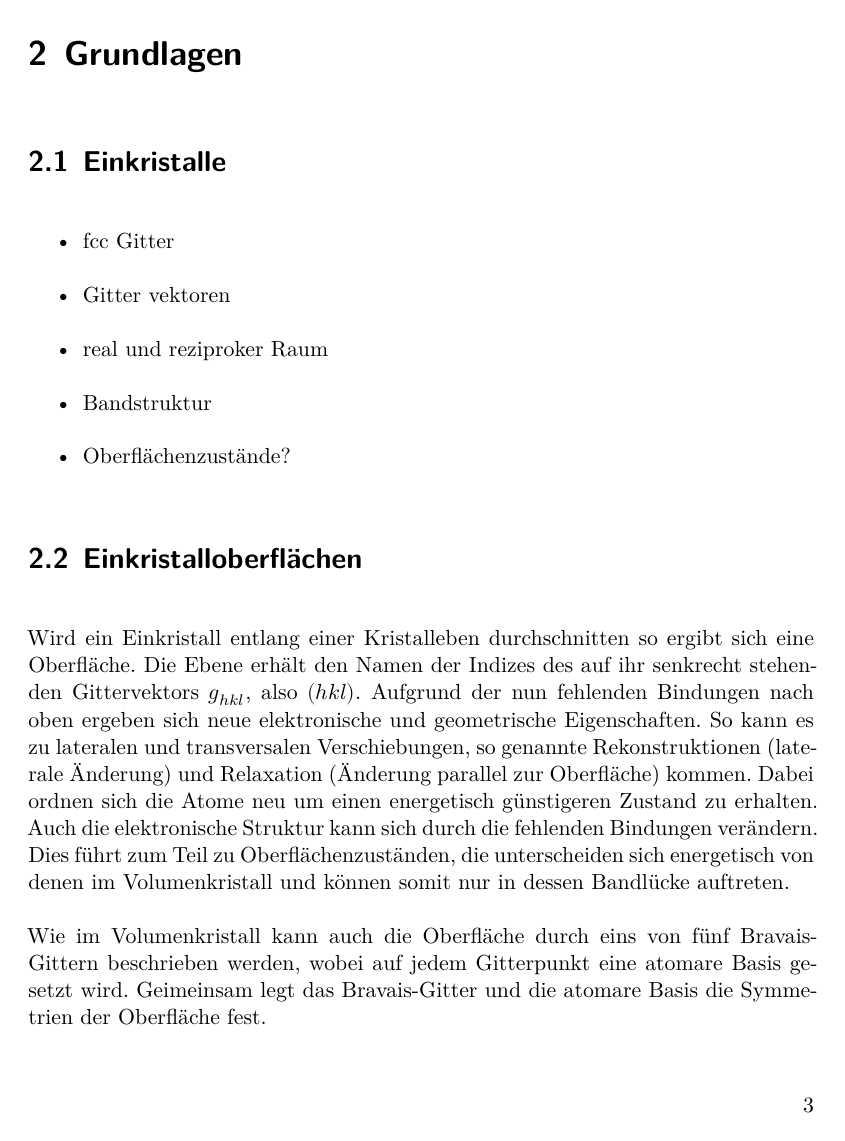
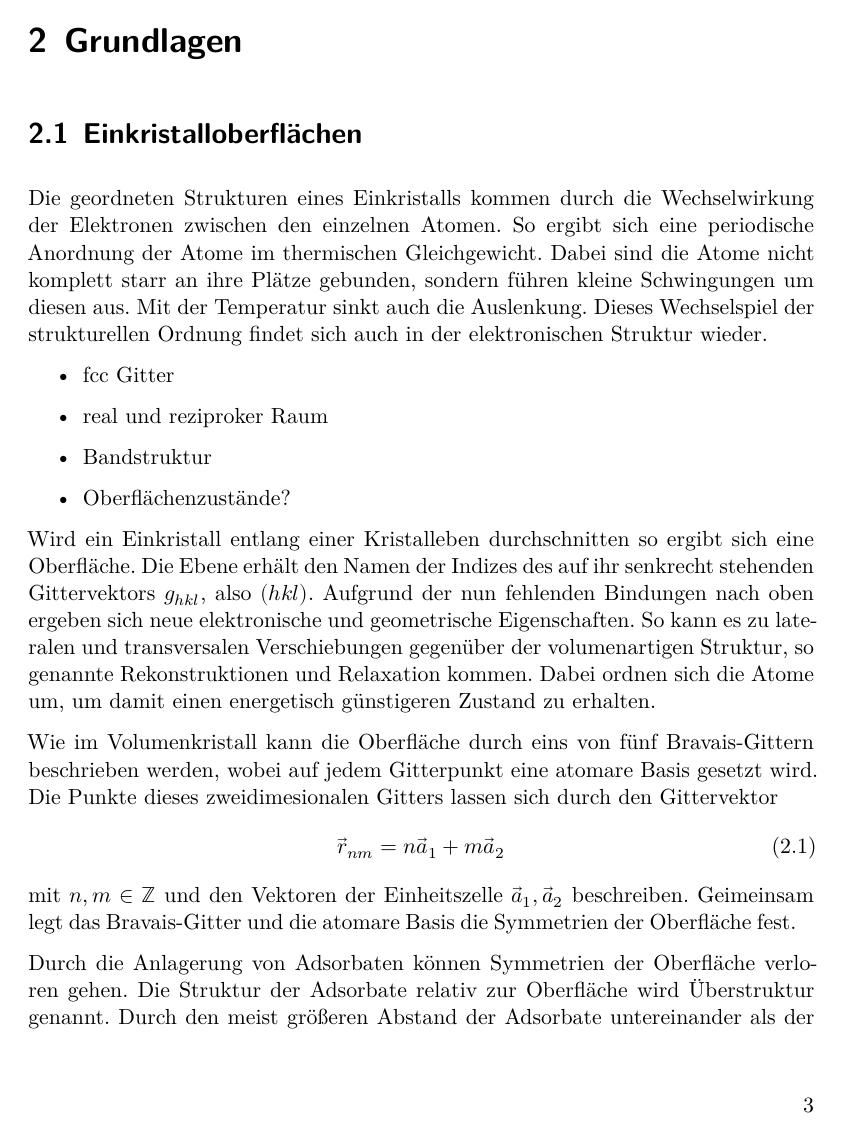
Before and after one commit to Vale112/master_thesis, a LaTeX thesis (thesis.tex, which reads content/02_Grundlagen.tex): page 7 of 43. Compiled offline with XeLaTeX.

Commit message:
Einkristalliene Oberflächen ergänzt bis Blochtheorem

```diff
--- a/content/02_Grundlagen.tex
+++ b/content/02_Grundlagen.tex
@@ -1,17 +1,32 @@
 \chapter{Grundlagen}
-    \section{Einkristalle}
+    \section{Einkristalloberflächen}
+        Die geordneten Strukturen eines Einkristalls kommen durch die Wechselwirkung der Elektronen zwischen den einzelnen Atomen.
+        So ergibt sich eine periodische Anordnung der Atome im thermischen Gleichgewicht.
+        Dabei sind die Atome nicht komplett starr an ihre Plätze gebunden, sondern führen kleine Schwingungen um diesen aus.
+        Mit der Temperatur sinkt auch die Auslenkung.
+        Dieses Wechselspiel der strukturellen Ordnung findet sich auch in der elektronischen Struktur wieder.
         \begin{itemize}
             \item fcc Gitter
-            \item Gitter vektoren
             \item real und reziproker Raum
             \item Bandstruktur
             \item Oberflächenzustände?
         \end{itemize}
 
-    \section{Einkristalloberflächen}
         Wird ein Einkristall entlang einer Kristalleben durchschnitten so ergibt sich eine Oberfläche.
         Die Ebene erhält den Namen der Indizes des auf ihr senkrecht stehenden Gittervektors $g_{hkl}$, also $(hkl)$.
         Aufgrund der nun fehlenden Bindungen nach oben ergeben sich neue elektronische und geometrische Eigenschaften.
-        So kann es zu lateralen und transversalen Verschiebungen, so genannte Rekonstruktionen (laterale Änderung) und Relaxation (Änderung parallel zur Oberfläche) kommen.
-        Dabei ordnen sich die Atome neu um einen energetisch günstigeren Zustand zu erhalten.
-        Auch die elektronische Struktur kann sich durch die fehlenden Bindungen verändern.
+        So kann es zu lateralen und transversalen Verschiebungen gegenüber der volumenartigen Struktur, so genannte Rekonstruktionen und Relaxation kommen.
+        Dabei ordnen sich die Atome um, um damit einen energetisch günstigeren Zustand zu erhalten.
+
+        Wie im Volumenkristall kann die Oberfläche durch eins von fünf Bravais-Gittern beschrieben werden, wobei auf jedem Gitterpunkt eine atomare Basis gesetzt wird.
+        Die Punkte dieses zweidimesionalen Gitters lassen sich durch den Gittervektor
+        \begin{equation}
+            \vec{r}_{nm} = n \vec{a}_1 + m \vec{a}_2
+            \label{eqn:Gittervek}
+        \end{equation}
+        mit $n,m \in \mathbb{Z}$ und den Vektoren der Einheitszelle $\vec{a}_1, \vec{a}_2$ beschreiben.
+        Geimeinsam legt das Bravais-Gitter und die atomare Basis die Symmetrien der Oberfläche fest.
+
+        Durch die Anlagerung von Adsorbaten können Symmetrien der Oberfläche verloren gehen.
+        Die Struktur der Adsorbate relativ zur Oberfläche wird Überstruktur genannt.
+        Durch den meist größeren Abstand der Adsorbate untereinander als der Basen des Substrates ergibt sich auch eine größere Einheitszelle.
@@ -17,0 +39 @@
+        \begin{equation}
@@ -18,7 +69,9 @@
         Dies führt zum Teil zu Oberflächenzuständen, die unterscheiden sich energetisch von denen im Volumenkristall und können somit nur in dessen Bandlücke auftreten.
 
-        Wie im Volumenkristall kann auch die Oberfläche durch eins von fünf Bravais-Gittern beschrieben werden, wobei auf jedem Gitterpunkt eine atomare Basis gesetzt wird.
-        Geimeinsam legt das Bravais-Gitter und die atomare Basis die Symmetrien der Oberfläche fest.
+        Ein wichtiger Ansatz für die periodische Struktur der Oberfläche und dessen elektronischen Zustände ist das Bloch Theorem.
+        Die Oberfläche entspricht einer Anordung äquivalenter Punkte welche durch den Gittervektor aus \autoref{eqn:Gittervek} in einander überführt werden können.
+
+
 
 
     \section{Antiferromagneten}
```
Also changed, not shown: content/02_Grundlagen.tex (41 more changed lines).
